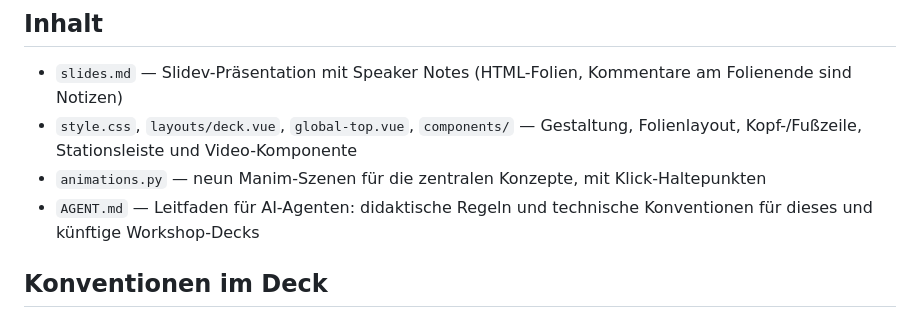
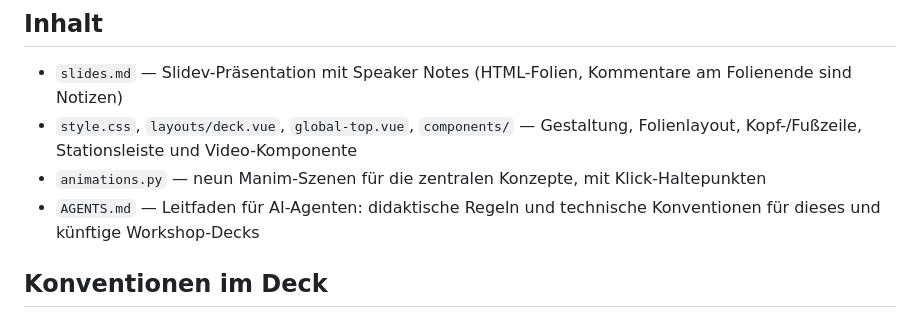
Before and after one commit to mriedmann/agentic-ops-workshop, a Markdown page: README.md, the part around the change. Drawn GitHub-style.

Commit message:
Rename AGENT.md to AGENTS.md
Co-Authored-By: Claude Fable 5.1 <noreply@anthropic.com>

```diff
--- a/README.md
+++ b/README.md
@@ -7,7 +7,7 @@ Workshop-Unterlagen für erfahrene Linux-/OpenShift-Operator:innen: LLM-Grundlag
 - `slides.md` — Slidev-Präsentation mit Speaker Notes (HTML-Folien, Kommentare am Folienende sind Notizen)
 - `style.css`, `layouts/deck.vue`, `global-top.vue`, `components/` — Gestaltung, Folienlayout, Kopf-/Fußzeile, Stationsleiste und Video-Komponente
 - `animations.py` — neun Manim-Szenen für die zentralen Konzepte, mit Klick-Haltepunkten
-- `AGENT.md` — Leitfaden für AI-Agenten: didaktische Regeln und technische Konventionen für dieses und künftige Workshop-Decks
+- `AGENTS.md` — Leitfaden für AI-Agenten: didaktische Regeln und technische Konventionen für dieses und künftige Workshop-Decks
 
 ## Konventionen im Deck
 
```
Also changed, not shown: AGENTS.md (renamed from AGENT.md, +1 -1 lines).
